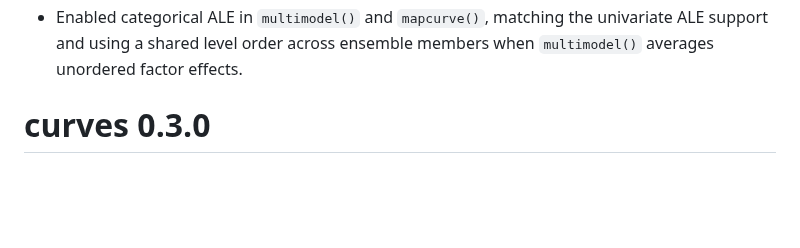
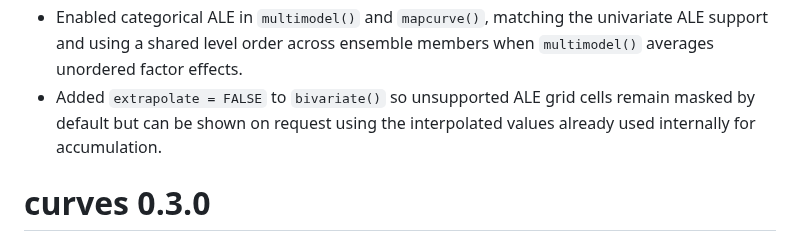
Before and after one commit to rvalavi/curves, a Markdown page: NEWS.md, the part around the change. Drawn GitHub-style; blank space fills up the shorter version.

```diff
--- a/NEWS.md
+++ b/NEWS.md
@@ -18,6 +18,9 @@
 - Enabled categorical ALE in `multimodel()` and `mapcurve()`, matching the
   univariate ALE support and using a shared level order across ensemble
   members when `multimodel()` averages unordered factor effects.
+- Added `extrapolate = FALSE` to `bivariate()` so unsupported ALE grid cells
+  remain masked by default but can be shown on request using the interpolated
+  values already used internally for accumulation.
 
 # curves 0.3.0
 
```
Also changed, not shown: README.md (+11 -9 lines), man/figures/readme-univariate.png, 5 other files.
